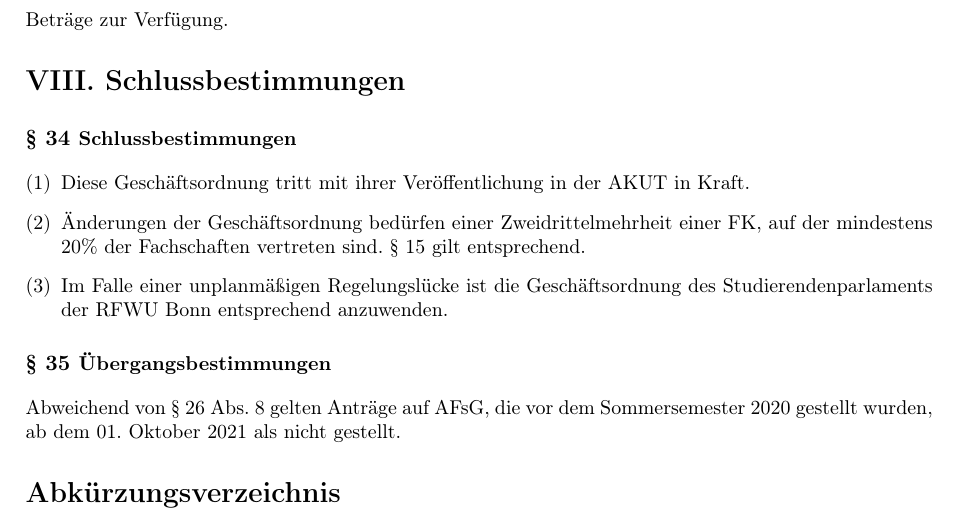
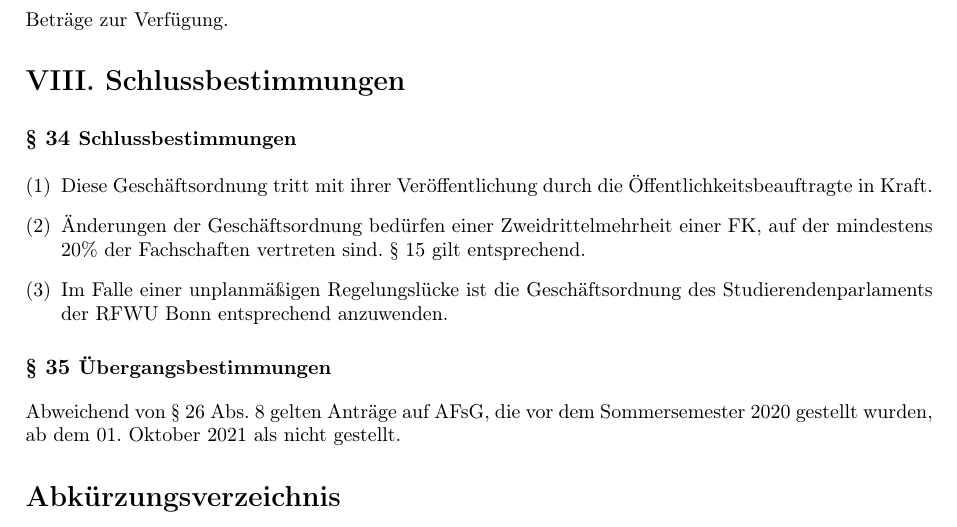
Before and after one commit to timracs/FKGO, a LaTeX document (FKGO.tex): part of page 13 of 13, cut so that both start at the same text. Compiled offline with pdfLaTeX.

Commit message:
Sven (3)
Fasse §34 (1) neu.

```diff
--- a/FKGO.tex
+++ b/FKGO.tex
@@ -494,7 +494,7 @@ Das FSK stellt den Fachschaften einen aktuellen Auszug der Geschäftsordnung und
 \part{Schlussbestimmungen}
 \section{Schlussbestimmungen}
 \begin{enumerate}[(1)]
-    \item Diese Geschäftsordnung tritt mit ihrer Veröffentlichung in der AKUT in Kraft.
+    \item Diese Geschäftsordnung tritt mit ihrer Veröffentlichung durch die Öffentlichkeitsbeauftragte in Kraft.
     \item Änderungen der Geschäftsordnung bedürfen einer Zweidrittelmehrheit einer FK, auf der mindestens 20\% der Fachschaften vertreten sind.
     	§ 15 gilt entsprechend.
     \item Im Falle einer unplanmäßigen Regelungslücke ist die Geschäftsordnung des Studierendenparlaments der RFWU Bonn entsprechend anzuwenden.
```
